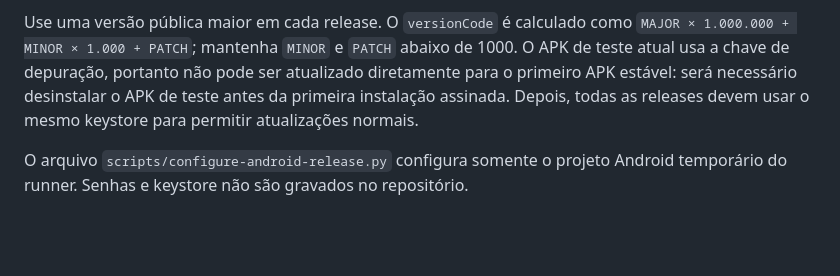
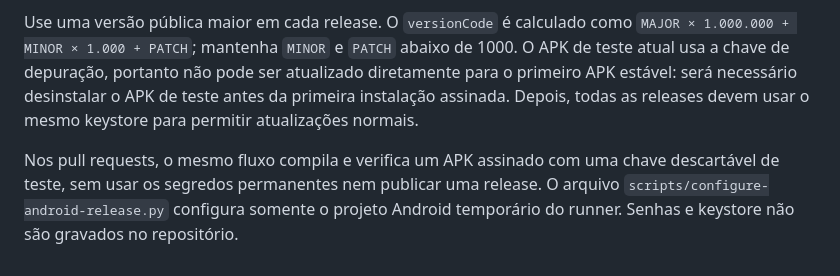
Before and after one commit to charlieleitao-spec/somos-servos-app, a Markdown page: BUILD-ANDROID.md, the part around the change. Rendered like a GitHub page; blank space fills up the shorter version.

Commit message:
Document signed build validation on pull requests

```diff
--- a/BUILD-ANDROID.md
+++ b/BUILD-ANDROID.md
@@ -65,4 +65,4 @@ O identificador do pacote é `br.com.somosservos.app`. O release usa uma chave p
 
 Use uma versão pública maior em cada release. O `versionCode` é calculado como `MAJOR × 1.000.000 + MINOR × 1.000 + PATCH`; mantenha `MINOR` e `PATCH` abaixo de 1000. O APK de teste atual usa a chave de depuração, portanto não pode ser atualizado diretamente para o primeiro APK estável: será necessário desinstalar o APK de teste antes da primeira instalação assinada. Depois, todas as releases devem usar o mesmo keystore para permitir atualizações normais.
 
-O arquivo `scripts/configure-android-release.py` configura somente o projeto Android temporário do runner. Senhas e keystore não são gravados no repositório.
+Nos pull requests, o mesmo fluxo compila e verifica um APK assinado com uma chave descartável de teste, sem usar os segredos permanentes nem publicar uma release. O arquivo `scripts/configure-android-release.py` configura somente o projeto Android temporário do runner. Senhas e keystore não são gravados no repositório.
```
